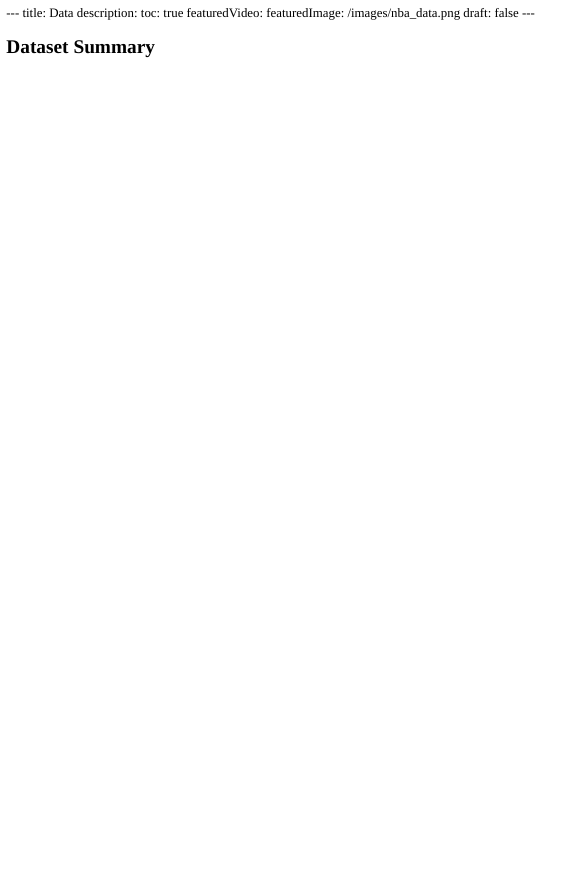
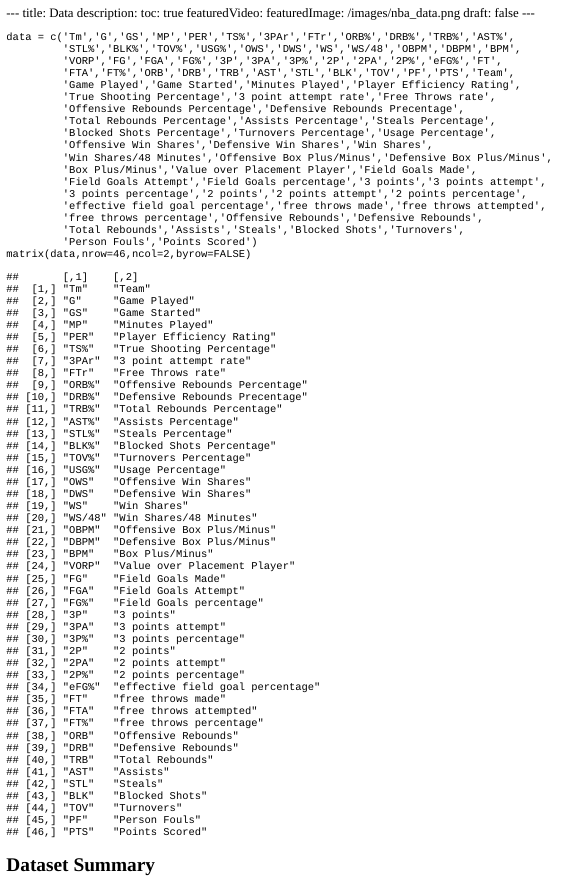
Before and after one commit to sussmanbu/ma4615-fa22-final-project-gwxyz, an R Markdown document (content/data.Rmd): the page in a window 1100 px wide, from its top. The pictures show the output file content/data.html that the author committed with the source, opened offline; long lines of code are wrapped.

Commit message:
terms explanation

````diff
--- a/content/data.Rmd
+++ b/content/data.Rmd
@@ -6,8 +6,27 @@ featuredVideo:
 featuredImage: /images/nba_data.png
 draft: false
 ---
-
-
+```{r}
+data = c('Tm','G','GS','MP','PER','TS%','3PAr','FTr','ORB%','DRB%','TRB%','AST%',
+         'STL%','BLK%','TOV%','USG%','OWS','DWS','WS','WS/48','OBPM','DBPM','BPM',
+         'VORP','FG','FGA','FG%','3P','3PA','3P%','2P','2PA','2P%','eFG%','FT',
+         'FTA','FT%','ORB','DRB','TRB','AST','STL','BLK','TOV','PF','PTS','Team',
+         'Game Played','Game Started','Minutes Played','Player Efficiency Rating',
+         'True Shooting Percentage','3 point attempt rate','Free Throws rate',
+         'Offensive Rebounds Percentage','Defensive Rebounds Precentage',
+         'Total Rebounds Percentage','Assists Percentage','Steals Percentage',
+         'Blocked Shots Percentage','Turnovers Percentage','Usage Percentage',
+         'Offensive Win Shares','Defensive Win Shares','Win Shares',
+         'Win Shares/48 Minutes','Offensive Box Plus/Minus','Defensive Box Plus/Minus',
+         'Box Plus/Minus','Value over Placement Player','Field Goals Made',
+         'Field Goals Attempt','Field Goals percentage','3 points','3 points attempt',
+         '3 points percentage','2 points','2 points attempt','2 points percentage',
+         'effective field goal percentage','free throws made','free throws attempted',
+         'free throws percentage','Offensive Rebounds','Defensive Rebounds',
+         'Total Rebounds','Assists','Steals','Blocked Shots','Turnovers',
+         'Person Fouls','Points Scored')
+matrix(data,nrow=46,ncol=2,byrow=FALSE)
+```
 ## Dataset Summary
 
 https://github.com/peasant98/TheNBACSV
````
Also changed, not shown: content/data.html.
